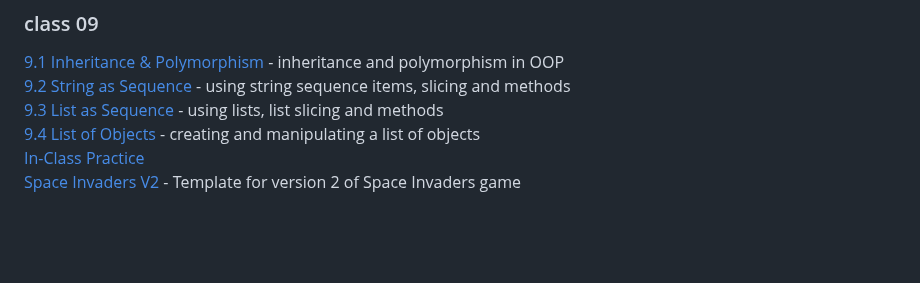
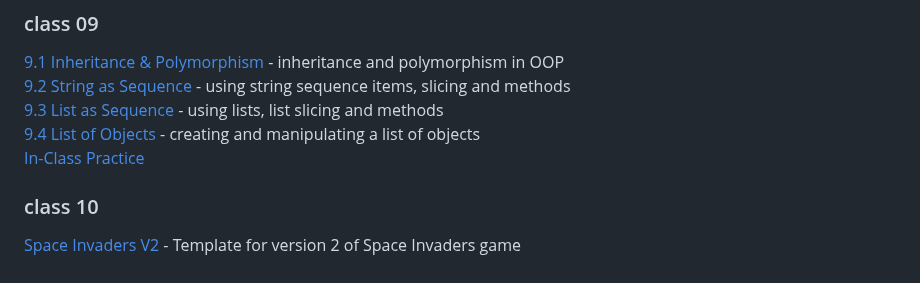
Before and after one commit to pa-nik/SP23-HSCI-234, a Markdown page: README.md, the part around the change. Rendered like a GitHub page; blank space fills up the shorter version.

```diff
--- a/README.md
+++ b/README.md
@@ -91,4 +91,7 @@ Examples below can be viewed and run on GitHub Pages at:
 [9.3 List as Sequence](class09/9.3-list-sequence) - using lists, list slicing and methods
 [9.4 List of Objects](class09/9.4-list-of-objects) - creating and manipulating a list of objects
 [In-Class Practice](class09/practice-examples)
+
+### class 10
+
 [Space Invaders V2](class09/space-invaders-v2) -  Template for version 2 of Space Invaders game
```
